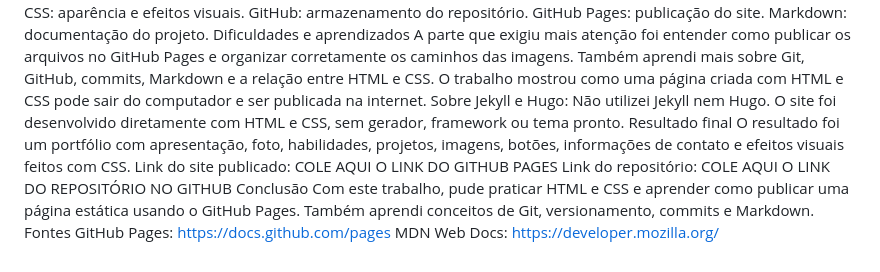
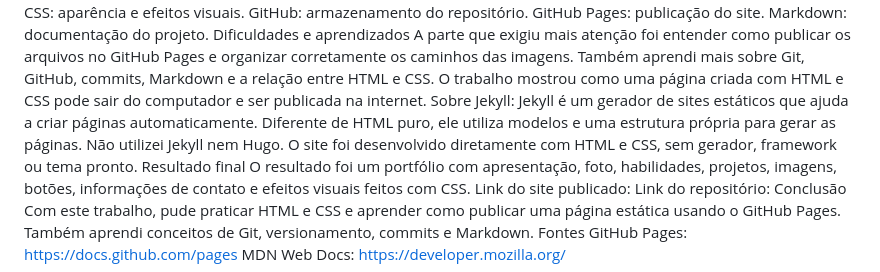
Before and after one commit to gabipecini2011-creator/Trabalho-Pratico-Desenvolvimento-Web, a Markdown page: RELATORIO.md, the part around the change. Rendered like a GitHub page.

Commit message:
adicionando conteúdo do relatório

```diff
--- a/RELATORIO.md
+++ b/RELATORIO.md
@@ -35,12 +35,13 @@ Dificuldades e aprendizados
 A parte que exigiu mais atenção foi entender como publicar os arquivos no GitHub Pages e organizar corretamente os caminhos das imagens.
 Também aprendi mais sobre Git, GitHub, commits, Markdown e a relação entre HTML e CSS.
 O trabalho mostrou como uma página criada com HTML e CSS pode sair do computador e ser publicada na internet.
-Sobre Jekyll e Hugo:
+Sobre Jekyll:
+Jekyll é um gerador de sites estáticos que ajuda a criar páginas automaticamente. Diferente de HTML puro, ele utiliza modelos e uma estrutura própria para gerar as páginas.
 Não utilizei Jekyll nem Hugo. O site foi desenvolvido diretamente com HTML e CSS, sem gerador, framework ou tema pronto.
 Resultado final
 O resultado foi um portfólio com apresentação, foto, habilidades, projetos, imagens, botões, informações de contato e efeitos visuais feitos com CSS.
-Link do site publicado: COLE AQUI O LINK DO GITHUB PAGES
-Link do repositório: COLE AQUI O LINK DO REPOSITÓRIO NO GITHUB
+Link do site publicado:
+Link do repositório:
 Conclusão
 Com este trabalho, pude praticar HTML e CSS e aprender como publicar uma página estática usando o GitHub Pages. Também aprendi conceitos de Git, versionamento, commits e Markdown.
 Fontes
```
